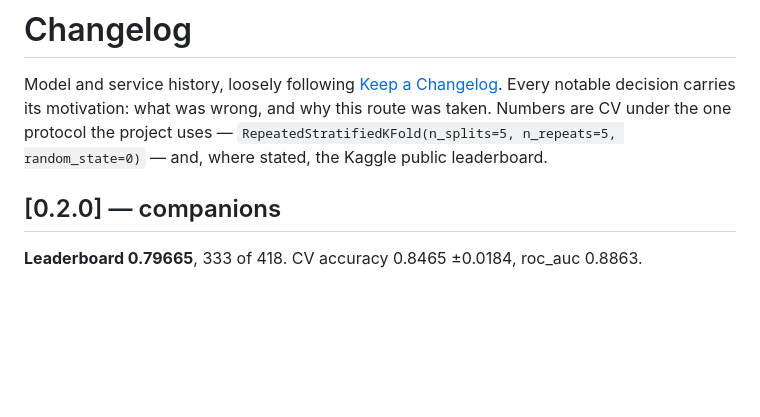
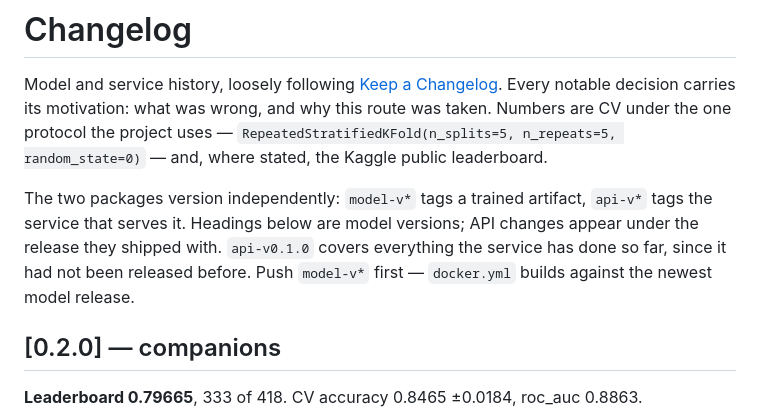
Before and after one commit to voffkal/titanic-mlops, a Markdown page: CHANGELOG.md, the part around the change. Rendered like a GitHub page; blank space fills up the shorter version.

Commit message:
docs: note the two tag streams in the changelog

```diff
--- a/CHANGELOG.md
+++ b/CHANGELOG.md
@@ -6,6 +6,12 @@ carries its motivation: what was wrong, and why this route was taken. Numbers ar
 CV under the one protocol the project uses —
 `RepeatedStratifiedKFold(n_splits=5, n_repeats=5, random_state=0)` — and, where
 stated, the Kaggle public leaderboard.
+
+The two packages version independently: `model-v*` tags a trained artifact,
+`api-v*` tags the service that serves it. Headings below are model versions;
+API changes appear under the release they shipped with. `api-v0.1.0` covers
+everything the service has done so far, since it had not been released before.
+Push `model-v*` first — `docker.yml` builds against the newest model release.
 
 ## [0.2.0] — companions
 
```
